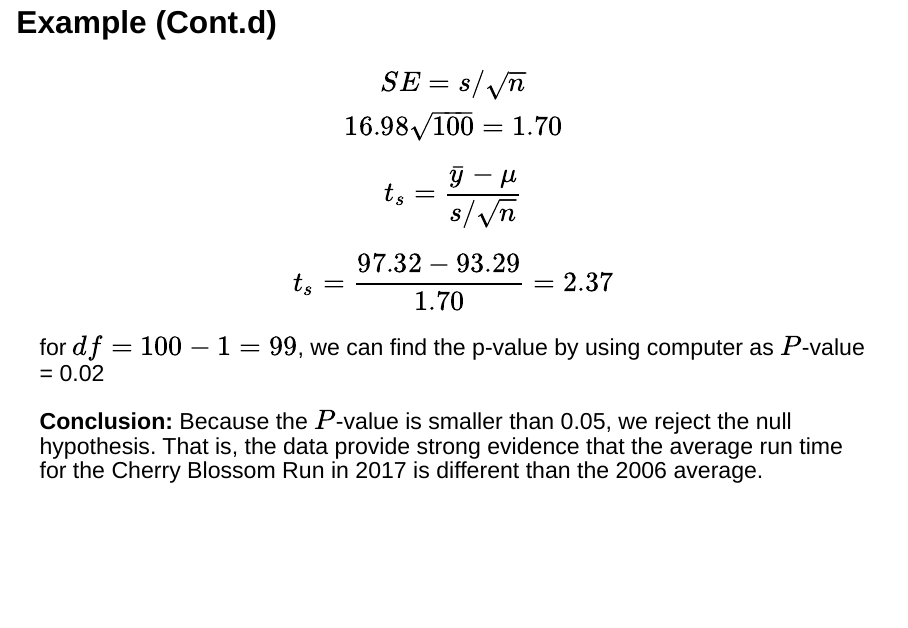
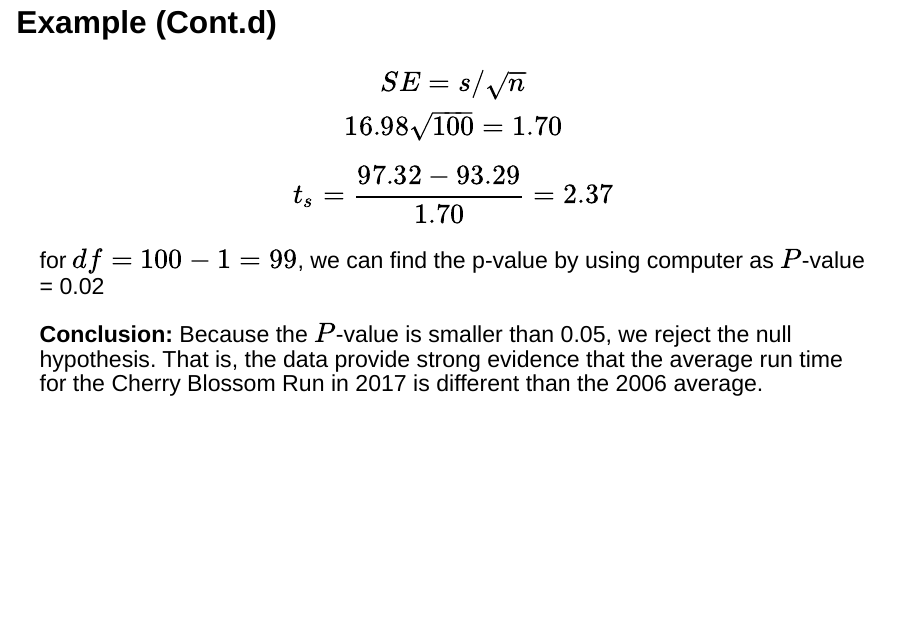
Before and after one commit to stat218-wi24/slides, a Quarto document (06-Week-06/01-Lecture-01/01-Week-06-Lecture-01.qmd): page 22 of 27. Rendered offline with R 4.5, knitr and Pandoc in place of Quarto, with nearby package versions; drawn as Slidy slides in place of the format the file asks for.

Commit message:
removed latex

```diff
--- a/06-Week-06/01-Lecture-01/01-Week-06-Lecture-01.qmd
+++ b/06-Week-06/01-Lecture-01/01-Week-06-Lecture-01.qmd
@@ -270,13 +270,6 @@ SE = s/ \sqrt{n}
 $$
 :::
 
-::: fragment
-
-$$
-t_s = \frac{{\bar{y}-\mu}}{s /\sqrt{n}}
-$$
-
-:::
 
 ::: fragment
 
```
Also changed, not shown: 06-Week-06/01-Lecture-01/01-Week-06-Lecture-01.html.
